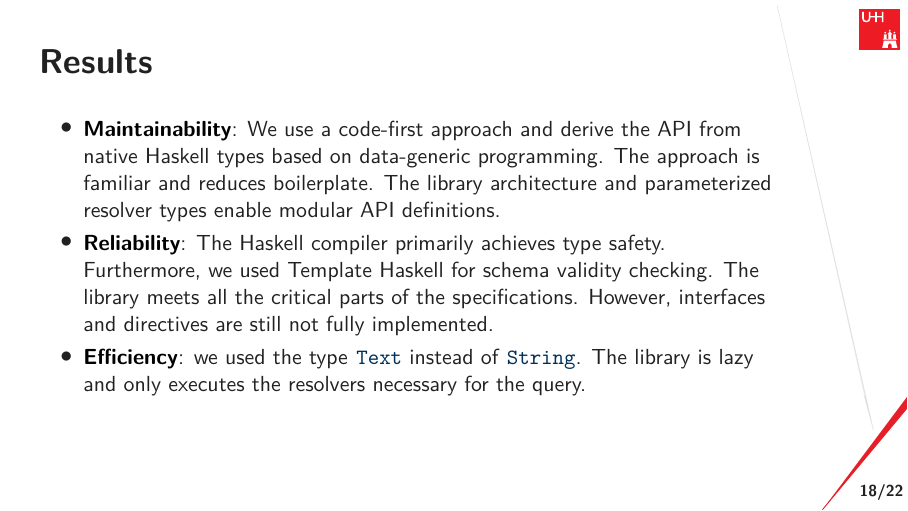
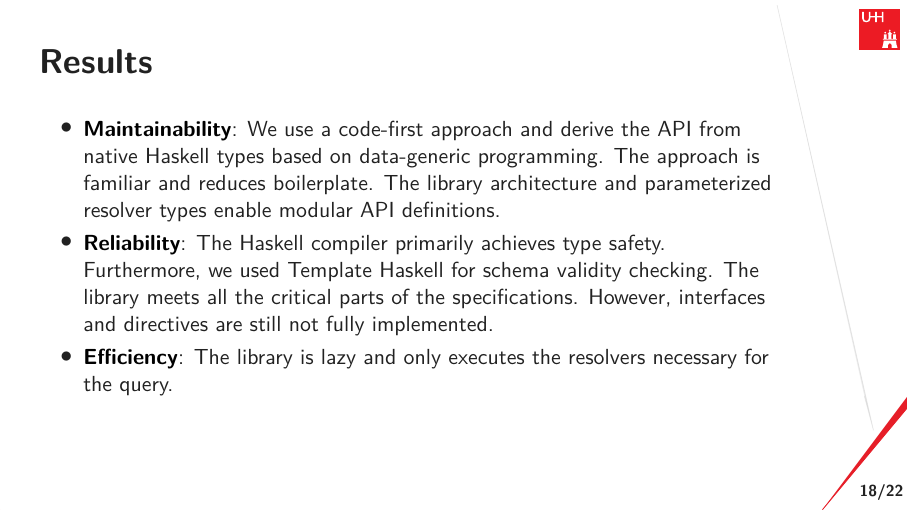
Before and after one commit to nalchevanidze/presentation-bsc, LaTeX slides (main.tex, which reads src/sections/results.tex): page 19 of 26. Compiled offline with XeLaTeX.

Commit message:
efficancy

```diff
--- a/src/sections/results.tex
+++ b/src/sections/results.tex
@@ -6,7 +6,8 @@
   \li{Maintainability} We use a code-first approach and derive the API from native Haskell types based on data-generic programming. The approach is familiar and reduces boilerplate. The library architecture and parameterized resolver types enable modular API definitions.
   \li{Reliability} The Haskell compiler primarily achieves type safety. Furthermore, we used Template Haskell for schema validity checking. The library meets all the critical parts of the specifications. However, interfaces and directives are still not fully implemented.
 
-  \li{Efficiency} we used the type \expr{Text} instead of \expr{String}. The library is lazy and only executes the resolvers necessary for the query.
+  \li{Efficiency} The library is lazy and only executes the resolvers necessary for the query.
+  % we used the type \expr{Text} instead of \expr{String}.
 
 \end{itemize}
 \end{frame}
```
